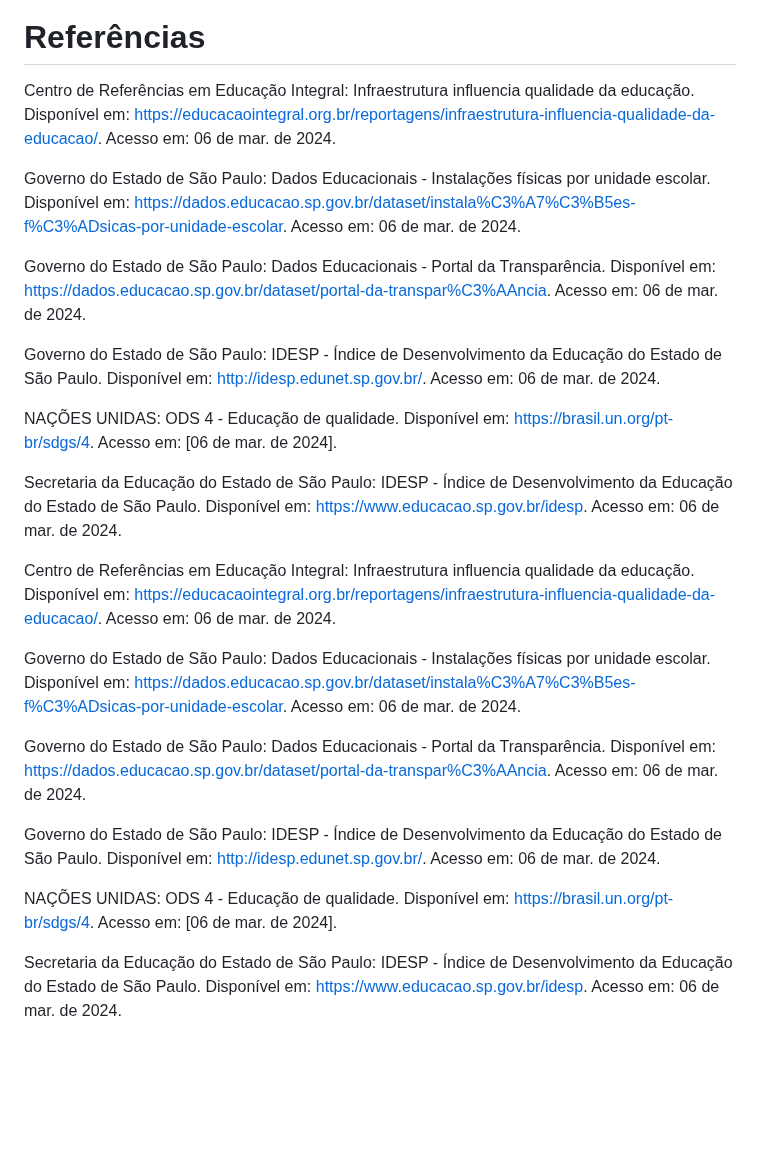
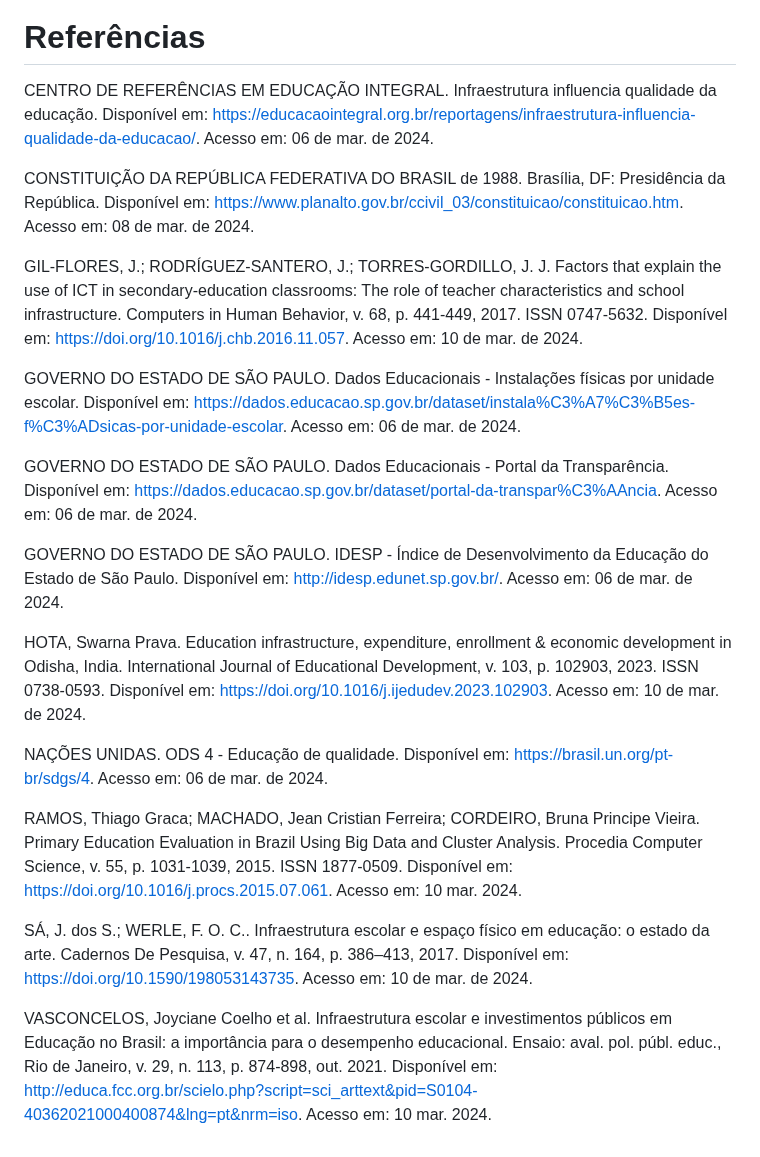
Before and after one commit to ICEI-PUC-Minas-PMV-SI/pmv-si-2024-1-pe7-t1-infraeducacaospidesp, a Markdown page: docs/contexto.md, the part around the change. GitHub-like rendering; blank space fills up the shorter version.

Commit message:
Referências
Atualização das fontes utilizadas

```diff
--- a/docs/contexto.md
+++ b/docs/contexto.md
@@ -133,26 +133,24 @@ IDESP_AF - Um decimal que define a nota, por escola, de alfabetização (um valo
 ![Canvas Analítico](./img/canvas_analitico.png)
 
 # Referências
-Centro de Referências em Educação Integral: Infraestrutura influencia qualidade da educação. Disponível em: <https://educacaointegral.org.br/reportagens/infraestrutura-influencia-qualidade-da-educacao/>. Acesso em: 06 de mar. de 2024.
+CENTRO DE REFERÊNCIAS EM EDUCAÇÃO INTEGRAL. Infraestrutura influencia qualidade da educação. Disponível em: <https://educacaointegral.org.br/reportagens/infraestrutura-influencia-qualidade-da-educacao/>. Acesso em: 06 de mar. de 2024.
 
-Governo do Estado de São Paulo: Dados Educacionais - Instalações físicas por unidade escolar. Disponível em: <https://dados.educacao.sp.gov.br/dataset/instala%C3%A7%C3%B5es-f%C3%ADsicas-por-unidade-escolar>. Acesso em: 06 de mar. de 2024.
+CONSTITUIÇÃO DA REPÚBLICA FEDERATIVA DO BRASIL de 1988. Brasília, DF: Presidência da República. Disponível em: <https://www.planalto.gov.br/ccivil_03/constituicao/constituicao.htm>. Acesso em: 08 de mar. de 2024.
 
-Governo do Estado de São Paulo: Dados Educacionais - Portal da Transparência. Disponível em: <https://dados.educacao.sp.gov.br/dataset/portal-da-transpar%C3%AAncia>. Acesso em: 06 de mar. de 2024.
+GIL-FLORES, J.; RODRÍGUEZ-SANTERO, J.; TORRES-GORDILLO, J. J. Factors that explain the use of ICT in secondary-education classrooms: The role of teacher characteristics and school infrastructure. Computers in Human Behavior, v. 68, p. 441-449, 2017. ISSN 0747-5632. Disponível em: <https://doi.org/10.1016/j.chb.2016.11.057>. Acesso em: 10 de mar. de 2024.
 
-Governo do Estado de São Paulo: IDESP - Índice de Desenvolvimento da Educação do Estado de São Paulo. Disponível em: <http://idesp.edunet.sp.gov.br/>. Acesso em: 06 de mar. de 2024.
+GOVERNO DO ESTADO DE SÃO PAULO. Dados Educacionais - Instalações físicas por unidade escolar. Disponível em: <https://dados.educacao.sp.gov.br/dataset/instala%C3%A7%C3%B5es-f%C3%ADsicas-por-unidade-escolar>. Acesso em: 06 de mar. de 2024.
 
-NAÇÕES UNIDAS: ODS 4 - Educação de qualidade. Disponível em: <https://brasil.un.org/pt-br/sdgs/4>. Acesso em: [06 de mar. de 2024].
+GOVERNO DO ESTADO DE SÃO PAULO. Dados Educacionais - Portal da Transparência. Disponível em: <https://dados.educacao.sp.gov.br/dataset/portal-da-transpar%C3%AAncia>. Acesso em: 06 de mar. de 2024.
 
-Secretaria da Educação do Estado de São Paulo: IDESP - Índice de Desenvolvimento da Educação do Estado de São Paulo. Disponível em: <https://www.educacao.sp.gov.br/idesp>. Acesso em: 06 de mar. de 2024.
+GOVERNO DO ESTADO DE SÃO PAULO. IDESP - Índice de Desenvolvimento da Educação do Estado de São Paulo. Disponível em: <http://idesp.edunet.sp.gov.br/>. Acesso em: 06 de mar. de 2024.
 
-Centro de Referências em Educação Integral: Infraestrutura influencia qualidade da educação. Disponível em: <https://educacaointegral.org.br/reportagens/infraestrutura-influencia-qualidade-da-educacao/>. Acesso em: 06 de mar. de 2024.
+HOTA, Swarna Prava. Education infrastructure, expenditure, enrollment & economic development in Odisha, India. International Journal of Educational Development, v. 103, p. 102903, 2023. ISSN 0738-0593. Disponível em: <https://doi.org/10.1016/j.ijedudev.2023.102903>. Acesso em: 10 de mar. de 2024.
 
-Governo do Estado de São Paulo: Dados Educacionais - Instalações físicas por unidade escolar. Disponível em: <https://dados.educacao.sp.gov.br/dataset/instala%C3%A7%C3%B5es-f%C3%ADsicas-por-unidade-escolar>. Acesso em: 06 de mar. de 2024.
+NAÇÕES UNIDAS. ODS 4 - Educação de qualidade. Disponível em: <https://brasil.un.org/pt-br/sdgs/4>. Acesso em: 06 de mar. de 2024.
 
-Governo do Estado de São Paulo: Dados Educacionais - Portal da Transparência. Disponível em: <https://dados.educacao.sp.gov.br/dataset/portal-da-transpar%C3%AAncia>. Acesso em: 06 de mar. de 2024.
+RAMOS, Thiago Graca; MACHADO, Jean Cristian Ferreira; CORDEIRO, Bruna Principe Vieira. Primary Education Evaluation in Brazil Using Big Data and Cluster Analysis. Procedia Computer Science, v. 55, p. 1031-1039, 2015. ISSN 1877-0509. Disponível em: <https://doi.org/10.1016/j.procs.2015.07.061>. Acesso em: 10 mar. 2024.
 
-Governo do Estado de São Paulo: IDESP - Índice de Desenvolvimento da Educação do Estado de São Paulo. Disponível em: <http://idesp.edunet.sp.gov.br/>. Acesso em: 06 de mar. de 2024.
+SÁ, J. dos S.; WERLE, F. O. C.. Infraestrutura escolar e espaço físico em educação: o estado da arte. Cadernos De Pesquisa, v. 47, n. 164, p. 386–413, 2017. Disponível em: <https://doi.org/10.1590/198053143735>. Acesso em: 10 de mar. de 2024.
 
-NAÇÕES UNIDAS: ODS 4 - Educação de qualidade. Disponível em: <https://brasil.un.org/pt-br/sdgs/4>. Acesso em: [06 de mar. de 2024].
-
-Secretaria da Educação do Estado de São Paulo: IDESP - Índice de Desenvolvimento da Educação do Estado de São Paulo. Disponível em: <https://www.educacao.sp.gov.br/idesp>. Acesso em: 06 de mar. de 2024.
+VASCONCELOS, Joyciane Coelho et al. Infraestrutura escolar e investimentos públicos em Educação no Brasil: a importância para o desempenho educacional. Ensaio: aval. pol. públ. educ., Rio de Janeiro, v. 29, n. 113, p. 874-898, out. 2021. Disponível em: <http://educa.fcc.org.br/scielo.php?script=sci_arttext&pid=S0104-40362021000400874&lng=pt&nrm=iso>. Acesso em: 10 mar. 2024.
```
